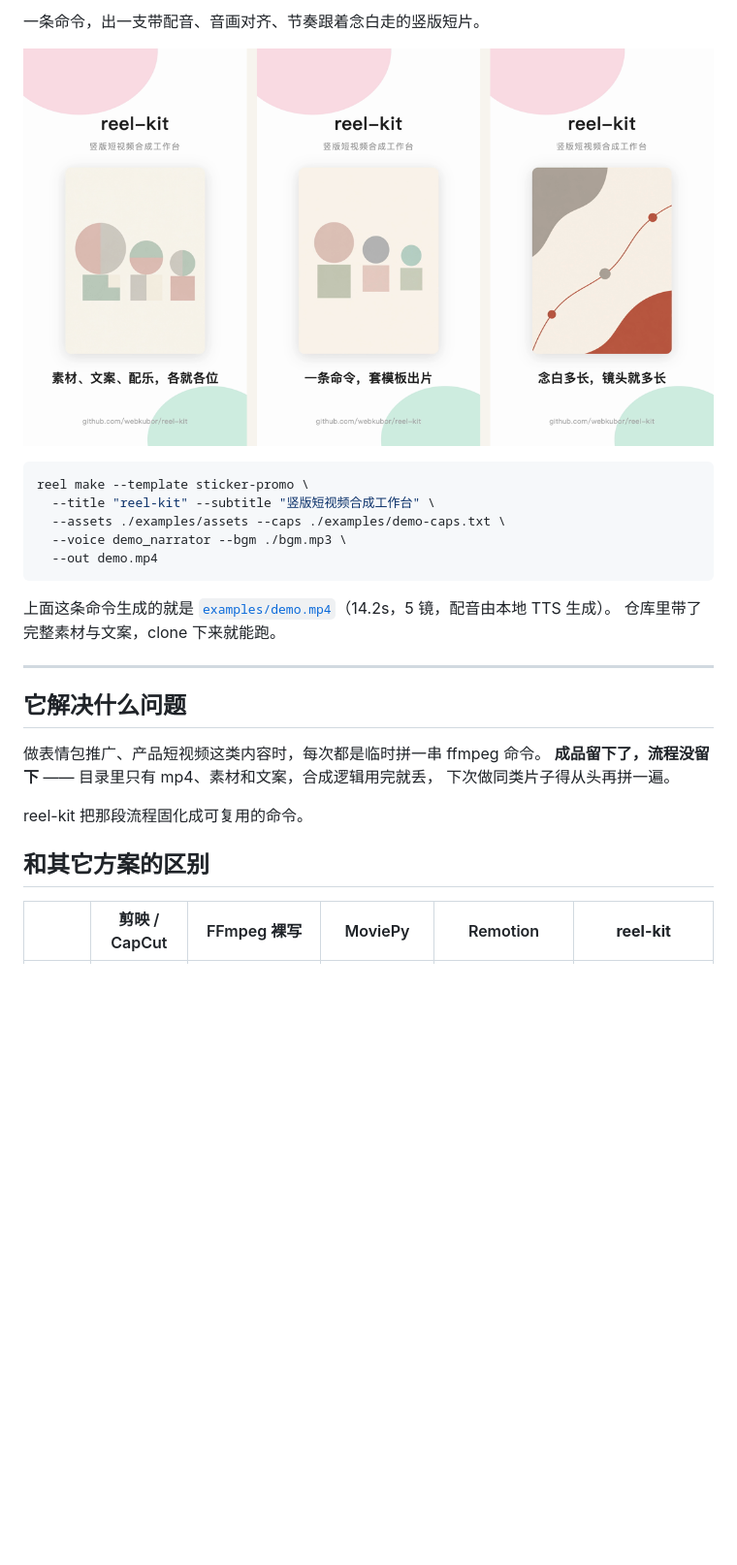
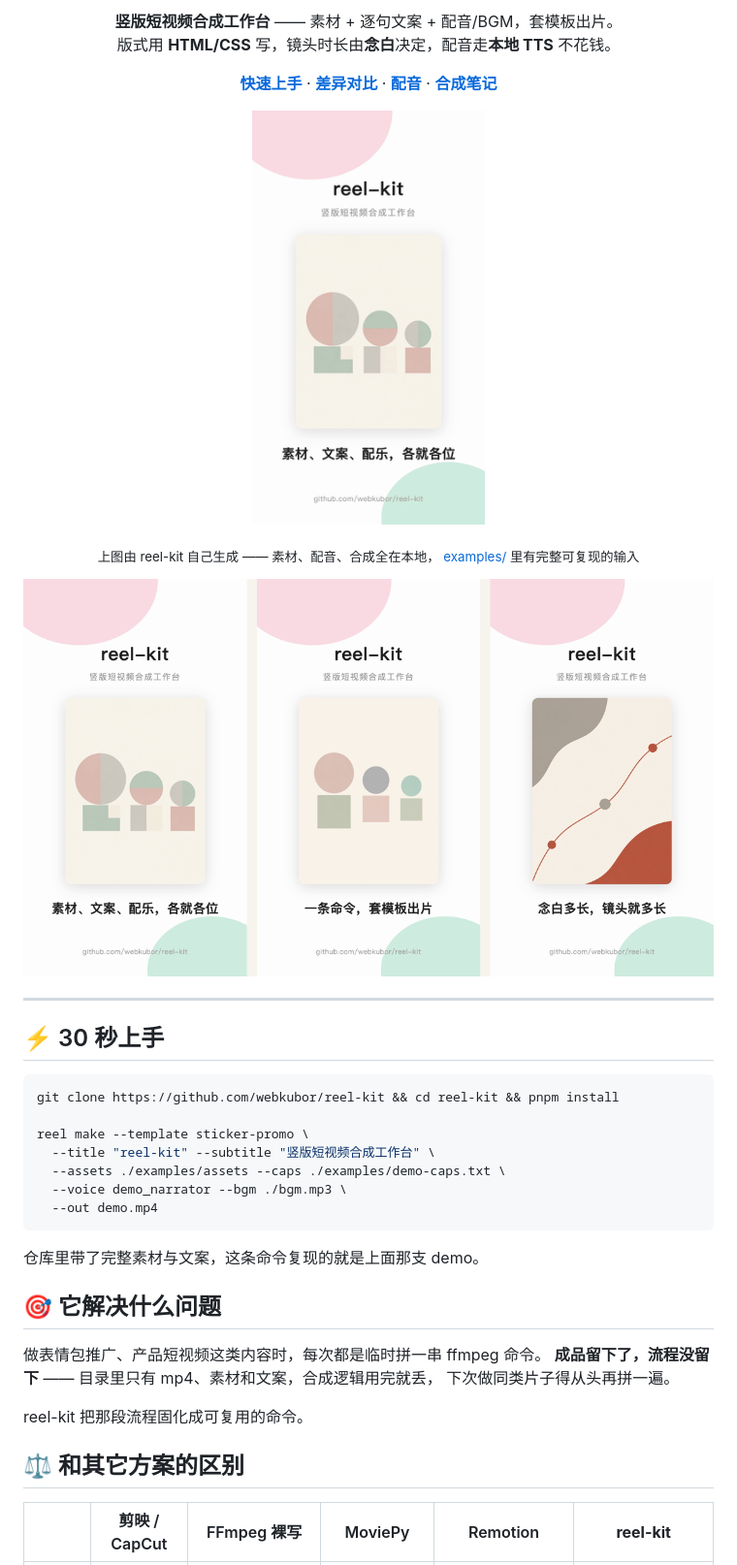
Before and after one commit to webkubor/reel-kit, a Markdown page: README.md, the part around one of its changes. Shown at 97% size. GitHub-like rendering; blank space fills up the shorter version.

````diff
--- a/README.md
+++ b/README.md
@@ -4,9 +11,37 @@
 
-一条命令，出一支带配音、音画对齐、节奏跟着念白走的竖版短片。
+<p align="center">
+  <b>竖版短视频合成工作台</b> —— 素材 + 逐句文案 + 配音/BGM，套模板出片。
+  <br />
+  版式用 <b>HTML/CSS</b> 写，镜头时长由<b>念白</b>决定，配音走<b>本地 TTS</b> 不花钱。
+</p>
 
-![demo](docs/preview.png)
+<p align="center">
+  <a href="#-30-秒上手"><strong>快速上手</strong></a> ·
+  <a href="#-和其它方案的区别"><strong>差异对比</strong></a> ·
+  <a href="#-配音"><strong>配音</strong></a> ·
+  <a href="docs/video-compositing-notes.md"><strong>合成笔记</strong></a>
+</p>
+
+<p align="center">
+  <img src="docs/demo.gif" width="240" alt="reel-kit demo" />
+</p>
+
+<p align="center">
+  <sub>上图由 reel-kit 自己生成 —— 素材、配音、合成全在本地，
+  <a href="examples/">examples/</a> 里有完整可复现的输入</sub>
+</p>
+
+<p align="center">
+  <img src="docs/preview.png" width="720" alt="三帧预览" />
+</p>
+
+---
+
+## ⚡ 30 秒上手
 
 ```bash
+git clone https://github.com/webkubor/reel-kit && cd reel-kit && pnpm install
+
 reel make --template sticker-promo \
   --title "reel-kit" --subtitle "竖版短视频合成工作台" \
   --assets ./examples/assets --caps ./examples/demo-caps.txt \
@@ -14,12 +49,9 @@ reel make --template sticker-promo \
   --out demo.mp4
 ```
 
-上面这条命令生成的就是 [`examples/demo.mp4`](examples/demo.mp4)（14.2s，5 镜，配音由本地 TTS 生成）。
-仓库里带了完整素材与文案，clone 下来就能跑。
+仓库里带了完整素材与文案，这条命令复现的就是上面那支 demo。
 
----
-
-## 它解决什么问题
+## 🎯 它解决什么问题
 
 做表情包推广、产品短视频这类内容时，每次都是临时拼一串 ffmpeg 命令。
 **成品留下了，流程没留下** —— 目录里只有 mp4、素材和文案，合成逻辑用完就丢，
@@ -27,7 +59,7 @@ reel make --template sticker-promo \
 
 reel-kit 把那段流程固化成可复用的命令。
 
-## 和其它方案的区别
+## ⚖️ 和其它方案的区别
 
 | | 剪映 / CapCut | FFmpeg 裸写 | MoviePy | Remotion | **reel-kit** |
 |---|:---:|:---:|:---:|:---:|:---:|
````
Also changed, not shown: other parts of README.md (+16 -9 lines).
